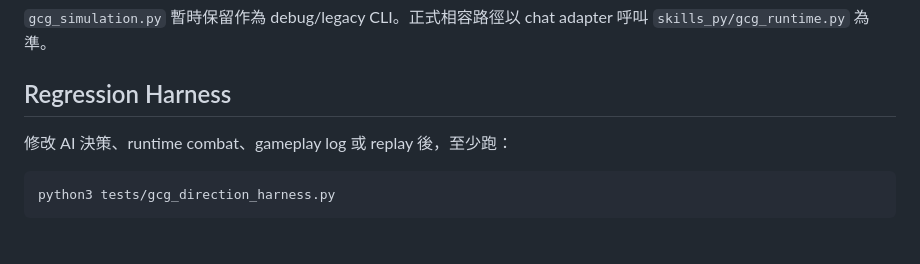
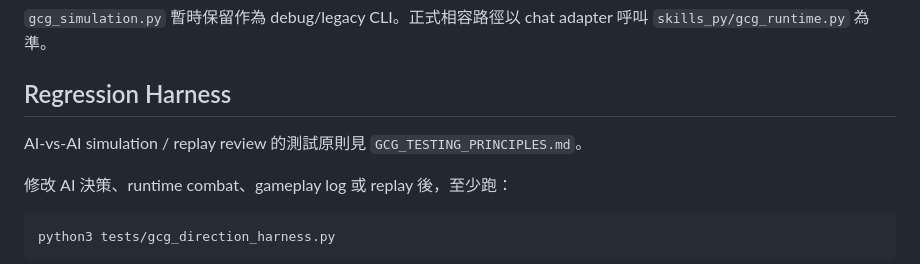
Before and after one commit to AnsonYua/aiGameRepo, a Markdown page: README.md, the part around the change. Drawn GitHub-style; blank space fills up the shorter version.

Commit message:
Define GCG replay testing principles

````diff
--- a/README.md
+++ b/README.md
@@ -72,6 +72,8 @@ python3 skills_py/gcg_runtime.py auto --player P2 --viewer P1
 
 ## Regression Harness
 
+AI-vs-AI simulation / replay review 的測試原則見 `GCG_TESTING_PRINCIPLES.md`。
+
 修改 AI 決策、runtime combat、gameplay log 或 replay 後，至少跑：
 
 ```bash
````
Also changed, not shown: AGENTS.md (+1 -0 lines), GCG_TESTING_PRINCIPLES.md (added, +146 -0 lines).
